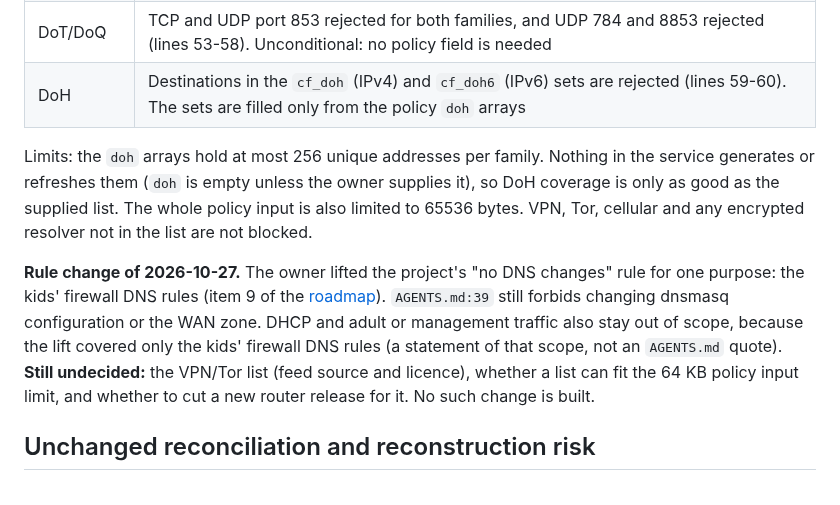
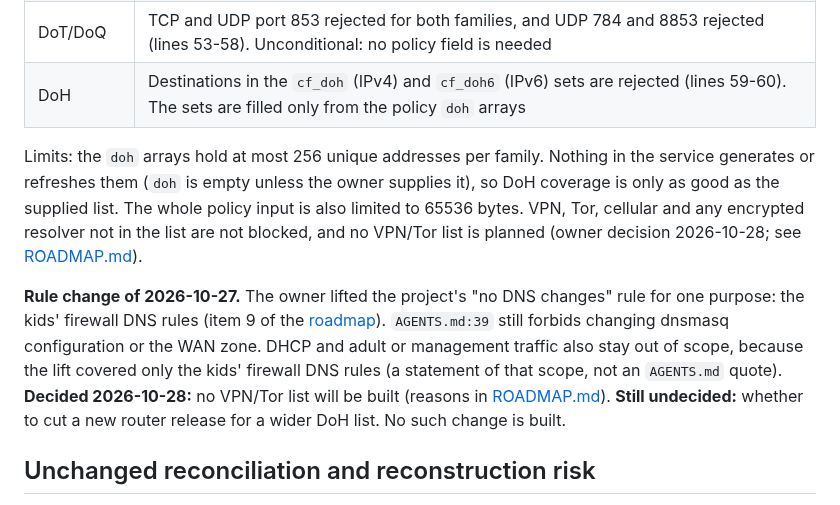
Before and after one commit to bearyjd/couvre-feu, a Markdown page: docs/enforcement-contract.md, the part around the change. GitHub-like rendering.

```diff
--- a/docs/enforcement-contract.md
+++ b/docs/enforcement-contract.md
@@ -106,9 +106,9 @@ All of this is offline-tested only; **unverified on this router** until the live
 | DoT/DoQ | TCP and UDP port 853 rejected for both families, and UDP 784 and 8853 rejected (lines 53-58). Unconditional: no policy field is needed |
 | DoH | Destinations in the `cf_doh` (IPv4) and `cf_doh6` (IPv6) sets are rejected (lines 59-60). The sets are filled only from the policy `doh` arrays |
 
-Limits: the `doh` arrays hold at most 256 unique addresses per family. Nothing in the service generates or refreshes them (`doh` is empty unless the owner supplies it), so DoH coverage is only as good as the supplied list. The whole policy input is also limited to 65536 bytes. VPN, Tor, cellular and any encrypted resolver not in the list are not blocked.
+Limits: the `doh` arrays hold at most 256 unique addresses per family. Nothing in the service generates or refreshes them (`doh` is empty unless the owner supplies it), so DoH coverage is only as good as the supplied list. The whole policy input is also limited to 65536 bytes. VPN, Tor, cellular and any encrypted resolver not in the list are not blocked, and no VPN/Tor list is planned (owner decision 2026-10-28; see [ROADMAP.md](ROADMAP.md#do-not-build)).
 
-**Rule change of 2026-10-27.** The owner lifted the project's "no DNS changes" rule for one purpose: the kids' firewall DNS rules (item 9 of the [roadmap](ROADMAP.md)). `AGENTS.md:39` still forbids changing dnsmasq configuration or the WAN zone. DHCP and adult or management traffic also stay out of scope, because the lift covered only the kids' firewall DNS rules (a statement of that scope, not an `AGENTS.md` quote). **Still undecided:** the VPN/Tor list (feed source and licence), whether a list can fit the 64 KB policy input limit, and whether to cut a new router release for it. No such change is built.
+**Rule change of 2026-10-27.** The owner lifted the project's "no DNS changes" rule for one purpose: the kids' firewall DNS rules (item 9 of the [roadmap](ROADMAP.md)). `AGENTS.md:39` still forbids changing dnsmasq configuration or the WAN zone. DHCP and adult or management traffic also stay out of scope, because the lift covered only the kids' firewall DNS rules (a statement of that scope, not an `AGENTS.md` quote). **Decided 2026-10-28:** no VPN/Tor list will be built (reasons in [ROADMAP.md](ROADMAP.md#do-not-build)). **Still undecided:** whether to cut a new router release for a wider DoH list. No such change is built.
 
 ## Unchanged reconciliation and reconstruction risk
 
```
Also changed, not shown: docs/ROADMAP.md (+15 -8 lines), docs/RUNBOOK.md (+1 -1 lines).
